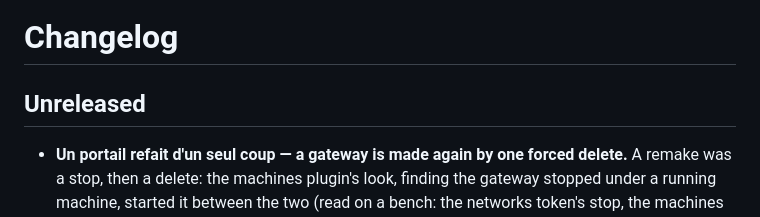
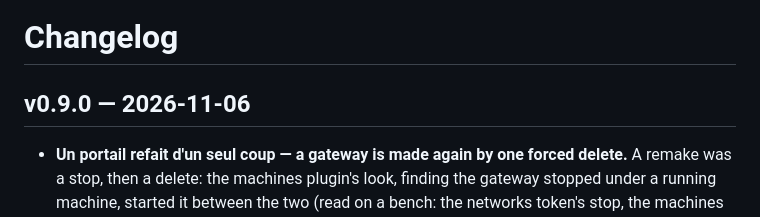
Before and after one commit to tomblancdev/hangar, a Markdown page: CHANGELOG.md, the part around the change. Drawn GitHub-style.

Commit message:
v0.9.0 — les points de service: a network reaches the operator's own side through endpoints
Co-Authored-By: Claude Opus 5.5 <noreply@anthropic.com>
Claude-Session: https://claude.ai/code/session_01TginJrmRQV5xBHam4nNN55

```diff
--- a/CHANGELOG.md
+++ b/CHANGELOG.md
@@ -1,6 +1,6 @@
 # Changelog
 
-## Unreleased
+## v0.9.0 — 2026-11-06
 
 - **Un portail refait d'un seul coup — a gateway is made again by one
   forced delete.** A remake was a stop, then a delete: the machines
```
